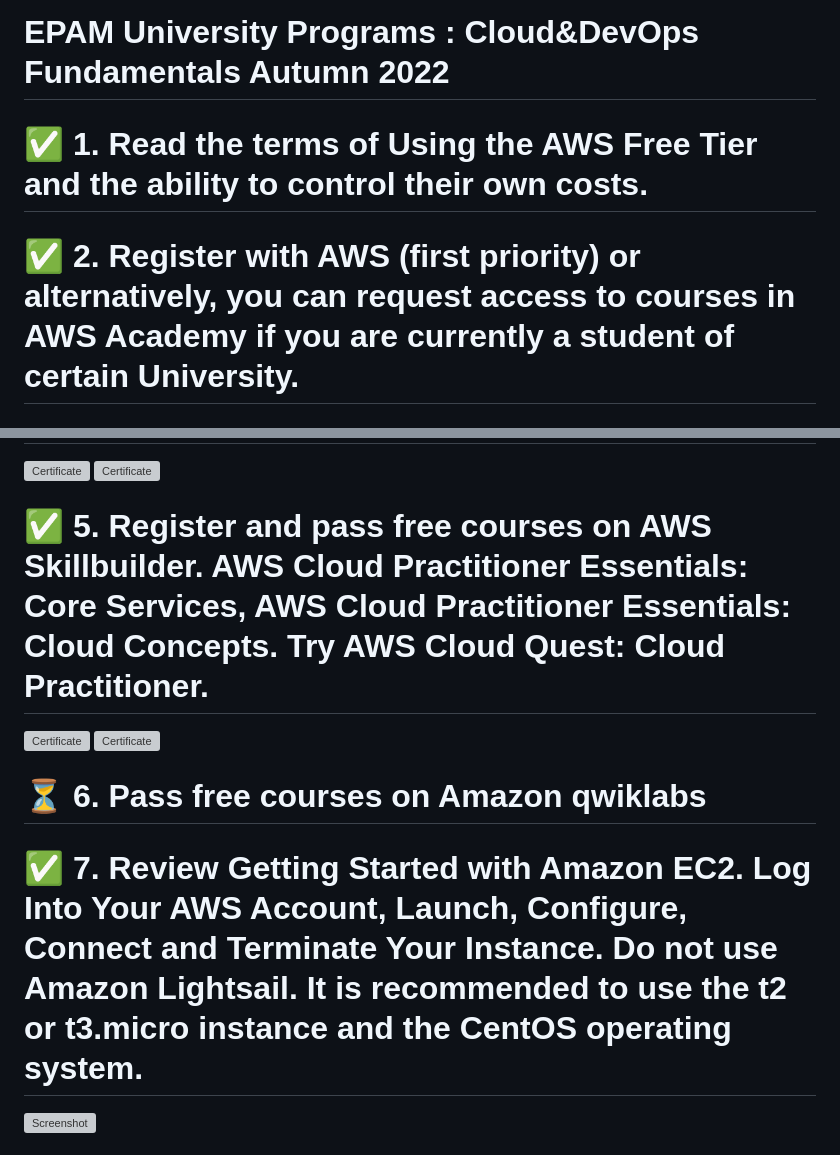
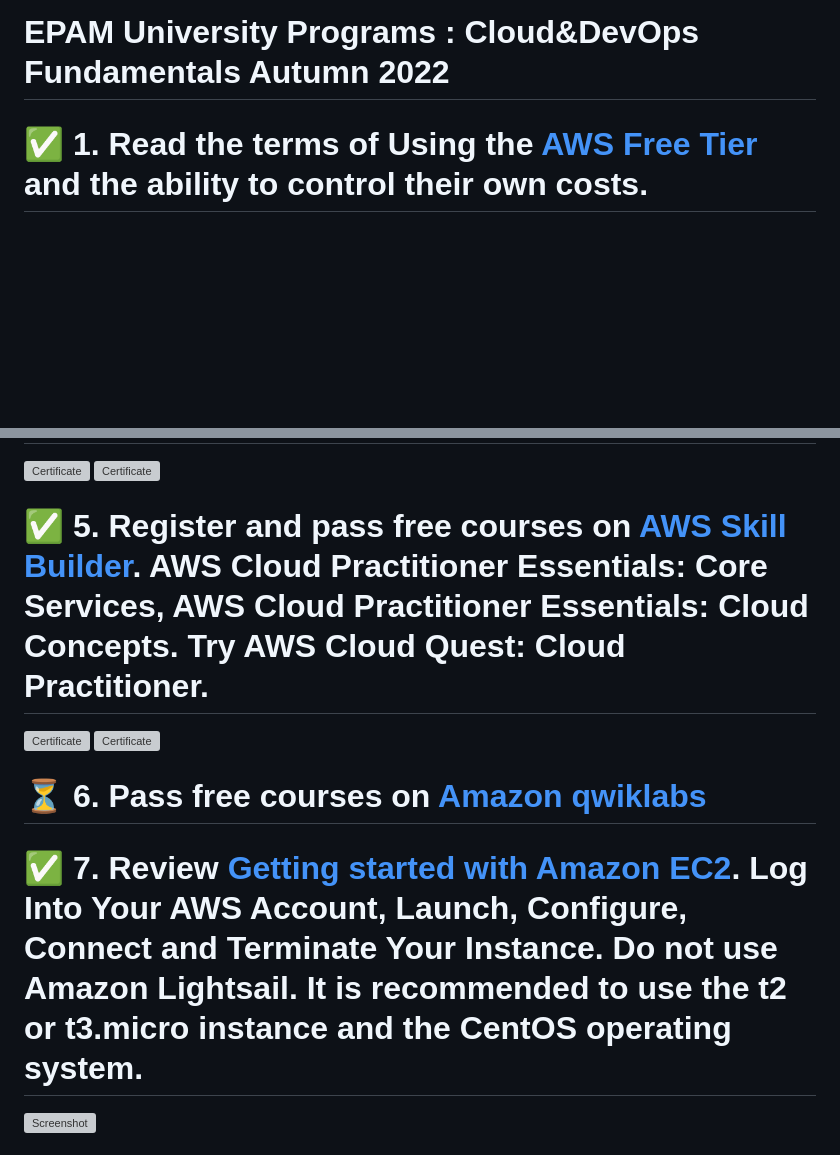
Before and after one commit to fecton/epam-devops-course, a Markdown page: aws/README.md, 2 parts joined by grey strips. Rendered like a GitHub page; blank space fills up the shorter version; grey boxes are pictures that could not be loaded.

Commit message:
added links to readme

```diff
--- a/aws/README.md
+++ b/aws/README.md
@@ -1,6 +1,5 @@
 # EPAM University Programs : Cloud&DevOps Fundamentals Autumn 2022
 
-# ✅ 1. Read the terms of Using the AWS Free Tier and the ability to control their own costs.
 
-# ✅ 2. Register with AWS (first priority) or alternatively, you can request access to courses in AWS Academy if you are currently a student of certain University.
+# ✅ 1. Read the terms of Using the [AWS Free Tier](https://docs.aws.amazon.com/en_us/awsaccountbilling/latest/aboutv2/billing-free-tier.html) and the ability to control their own costs.
 
@@ -11,13 +12,14 @@
 ![Certificate](./screenshots/aws-educate-getting-started-with-compute.png)
 ![Certificate](./screenshots/aws-educate-getting-started-with-storage.png)
 
-# ✅ 5. Register and pass free courses on AWS Skillbuilder. AWS Cloud Practitioner Essentials: Core Services, AWS Cloud Practitioner Essentials: Cloud Concepts. Try AWS Cloud Quest: Cloud Practitioner.
+# ✅ 5. Register and pass free courses on [AWS Skill Builder](https://explore.skillbuilder.aws/learn). AWS Cloud Practitioner Essentials: Core Services, AWS Cloud Practitioner Essentials: Cloud Concepts. Try AWS Cloud Quest: Cloud Practitioner.
 ![Certificate](./screenshots/aws_cloud_practitioner_essentials.png)
 ![Certificate](./screenshots/aws-cloud-quest-cloud-practitioner.png)
 
-# ⏳ 6. Pass free courses on Amazon qwiklabs
+# ⏳ 6. Pass free courses on [Amazon qwiklabs](https://amazon.qwiklabs.com/)
 
-# ✅ 7. Review Getting Started with Amazon EC2. Log Into Your AWS Account, Launch, Configure, Connect and Terminate Your Instance. Do not use Amazon Lightsail. It is recommended to use the t2 or t3.micro instance and the CentOS operating system.
+
+# ✅ 7. Review [Getting started with Amazon EC2](https://aws.amazon.com/ec2/getting-started/?nc1=h_ls). Log Into Your AWS Account, Launch, Configure, Connect and Terminate Your Instance. Do not use Amazon Lightsail. It is recommended to use the t2 or t3.micro instance and the CentOS operating system.
 ![Screenshot](./screenshots/ec2_instance.png)
 
 # ✅ 8. Create a snapshot of your instance to keep as a backup.
```
Also changed, not shown: other parts of aws/README.md (+11 -9 lines).
